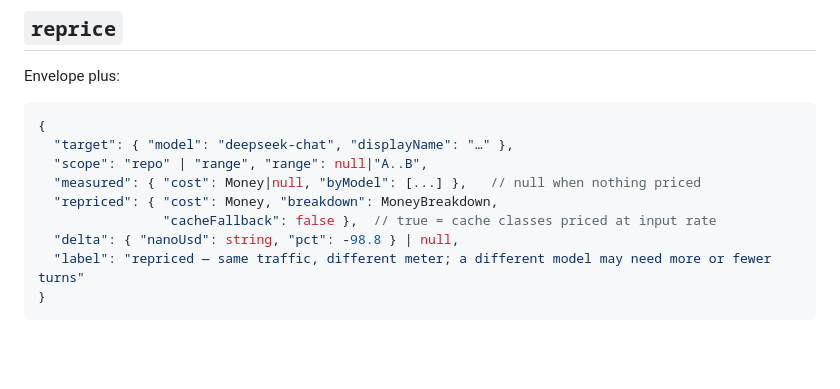
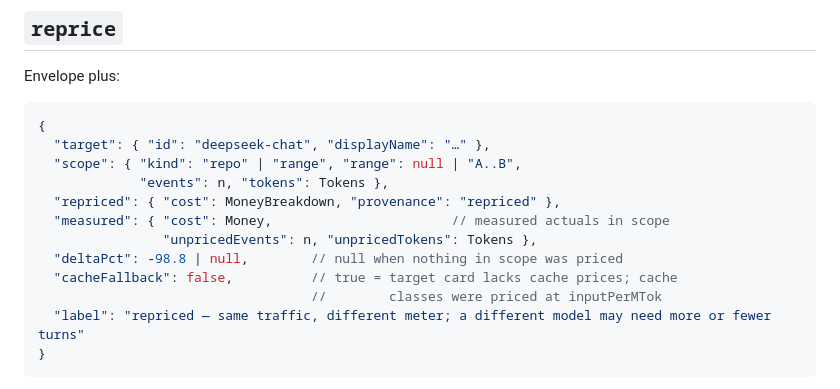
Before and after one commit to JARACH-209/VibeBill, a Markdown page: docs/json-schemas.md, the part around the change. Drawn GitHub-style; blank space fills up the shorter version.

Commit message:
docs: correct reprice --json schema to match the implemented payload
Co-Authored-By: Claude Fable 5 <noreply@anthropic.com>

````diff
--- a/docs/json-schemas.md
+++ b/docs/json-schemas.md
@@ -128,12 +128,15 @@ Envelope plus:
 
 ```jsonc
 {
-  "target": { "model": "deepseek-chat", "displayName": "…" },
-  "scope": "repo" | "range", "range": null|"A..B",
-  "measured": { "cost": Money|null, "byModel": [...] },   // null when nothing priced
-  "repriced": { "cost": Money, "breakdown": MoneyBreakdown,
-                "cacheFallback": false },  // true = cache classes priced at input rate
-  "delta": { "nanoUsd": string, "pct": -98.8 } | null,
+  "target": { "id": "deepseek-chat", "displayName": "…" },
+  "scope": { "kind": "repo" | "range", "range": null | "A..B",
+             "events": n, "tokens": Tokens },
+  "repriced": { "cost": MoneyBreakdown, "provenance": "repriced" },
+  "measured": { "cost": Money,                       // measured actuals in scope
+                "unpricedEvents": n, "unpricedTokens": Tokens },
+  "deltaPct": -98.8 | null,        // null when nothing in scope was priced
+  "cacheFallback": false,          // true = target card lacks cache prices; cache
+                                   //        classes were priced at inputPerMTok
   "label": "repriced — same traffic, different meter; a different model may need more or fewer turns"
 }
 ```
````
